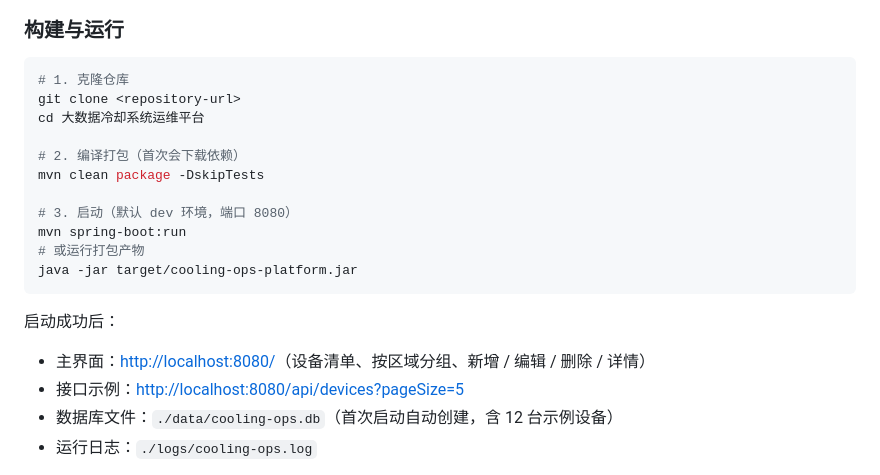
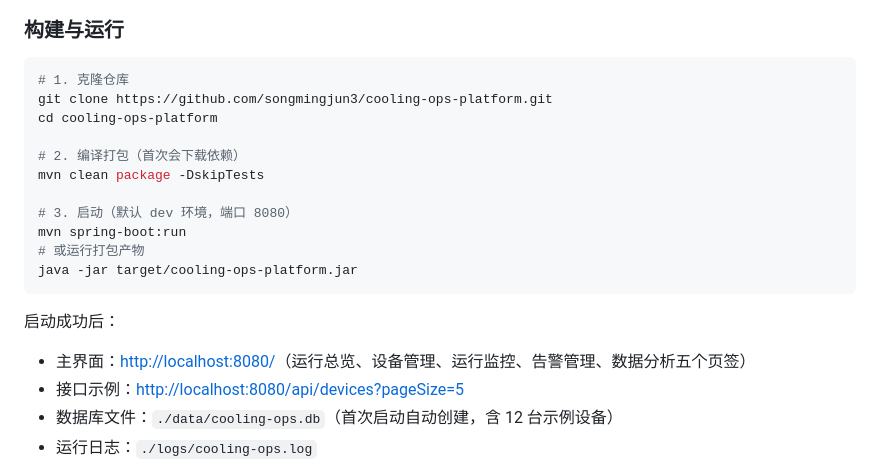
Before and after one commit to songmingjun3/cooling-ops-platform, a Markdown page: README.md, the part around the change. GitHub-like rendering.

Commit message:
docs: 更新仓库地址为 cooling-ops-platform 并修正克隆目录名
- git clone 占位符 <repository-url> 替换为实际地址
- 仓库已改名，克隆后的目录名由「大数据冷却系统运维平台」改为 cooling-ops-platform
- 补充主界面说明：五个页签（运行总览 / 设备管理 / 运行监控 / 告警管理 / 数据分析）

````diff
--- a/README.md
+++ b/README.md
@@ -283,8 +283,8 @@ HTTP/JSON ──► DeviceCreateDTO.params(Map)
 
 ```bash
 # 1. 克隆仓库
-git clone <repository-url>
-cd 大数据冷却系统运维平台
+git clone https://github.com/songmingjun3/cooling-ops-platform.git
+cd cooling-ops-platform
 
 # 2. 编译打包（首次会下载依赖）
 mvn clean package -DskipTests
@@ -297,7 +297,7 @@ java -jar target/cooling-ops-platform.jar
 
 启动成功后：
 
-- 主界面：<http://localhost:8080/>（设备清单、按区域分组、新增 / 编辑 / 删除 / 详情）
+- 主界面：<http://localhost:8080/>（运行总览、设备管理、运行监控、告警管理、数据分析五个页签）
 - 接口示例：<http://localhost:8080/api/devices?pageSize=5>
 - 数据库文件：`./data/cooling-ops.db`（首次启动自动创建，含 12 台示例设备）
 - 运行日志：`./logs/cooling-ops.log`
````
